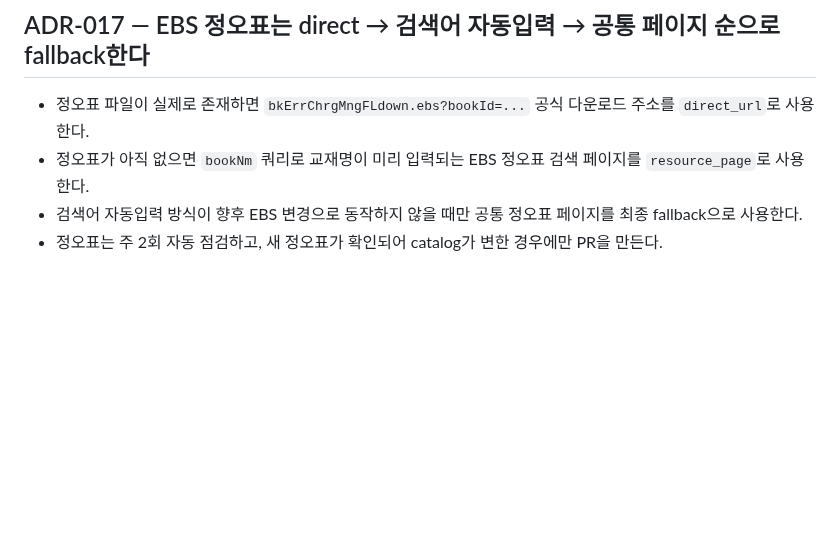
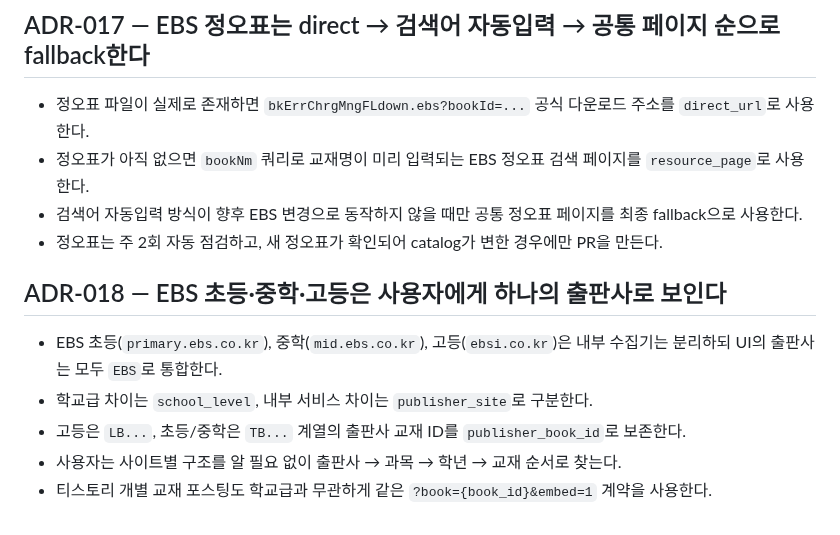
Before and after one commit to david12448/answer-link-index, a Markdown page: docs/DECISIONS.md, the part around the change. Drawn GitHub-style; blank space fills up the shorter version.

Commit message:
docs: unify EBS school levels in user UI

```diff
--- a/docs/DECISIONS.md
+++ b/docs/DECISIONS.md
@@ -94,3 +94,10 @@
 - 정오표가 아직 없으면 `bookNm` 쿼리로 교재명이 미리 입력되는 EBS 정오표 검색 페이지를 `resource_page`로 사용한다.
 - 검색어 자동입력 방식이 향후 EBS 변경으로 동작하지 않을 때만 공통 정오표 페이지를 최종 fallback으로 사용한다.
 - 정오표는 주 2회 자동 점검하고, 새 정오표가 확인되어 catalog가 변한 경우에만 PR을 만든다.
+
+## ADR-018 — EBS 초등·중학·고등은 사용자에게 하나의 출판사로 보인다
+- EBS 초등(`primary.ebs.co.kr`), 중학(`mid.ebs.co.kr`), 고등(`ebsi.co.kr`)은 내부 수집기는 분리하되 UI의 출판사는 모두 `EBS`로 통합한다.
+- 학교급 차이는 `school_level`, 내부 서비스 차이는 `publisher_site`로 구분한다.
+- 고등은 `LB...`, 초등/중학은 `TB...` 계열의 출판사 교재 ID를 `publisher_book_id`로 보존한다.
+- 사용자는 사이트별 구조를 알 필요 없이 출판사 → 과목 → 학년 → 교재 순서로 찾는다.
+- 티스토리 개별 교재 포스팅도 학교급과 무관하게 같은 `?book={book_id}&embed=1` 계약을 사용한다.
```
